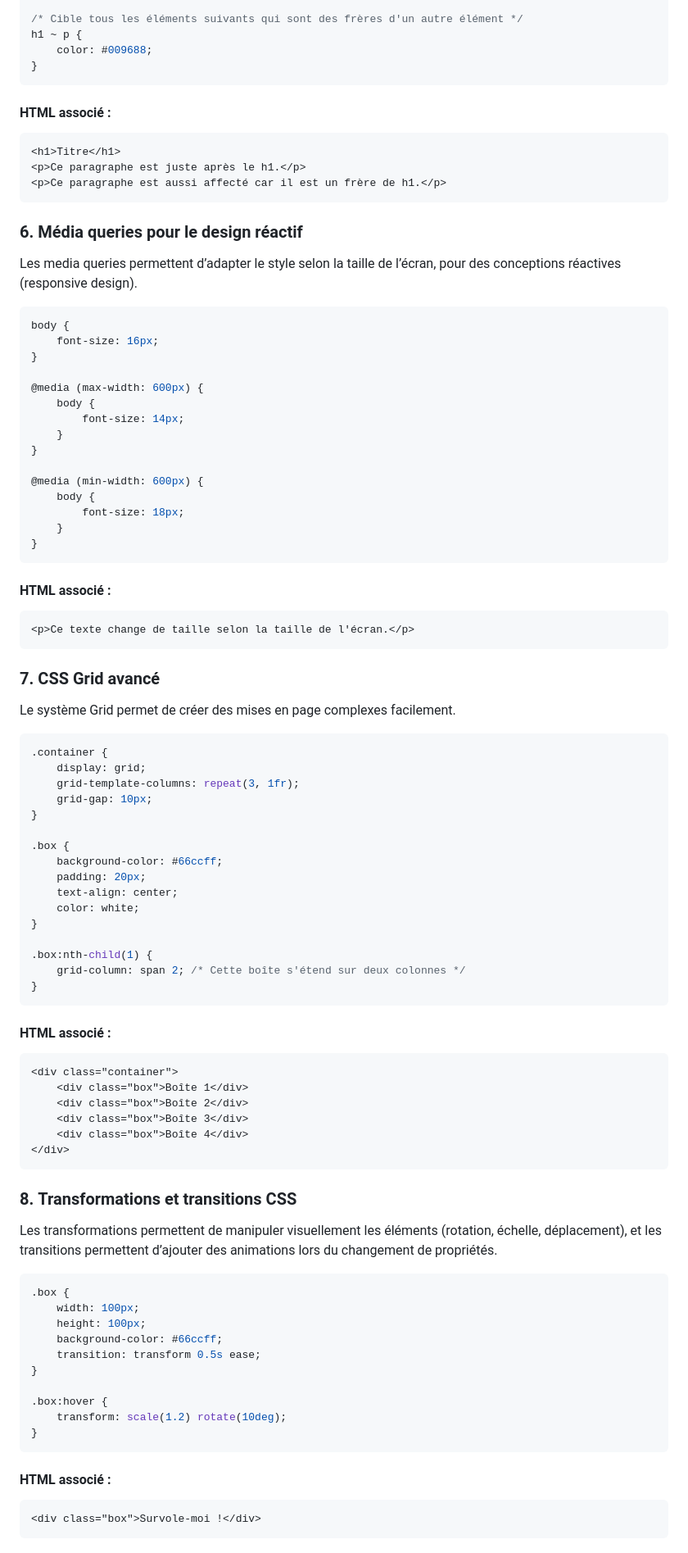
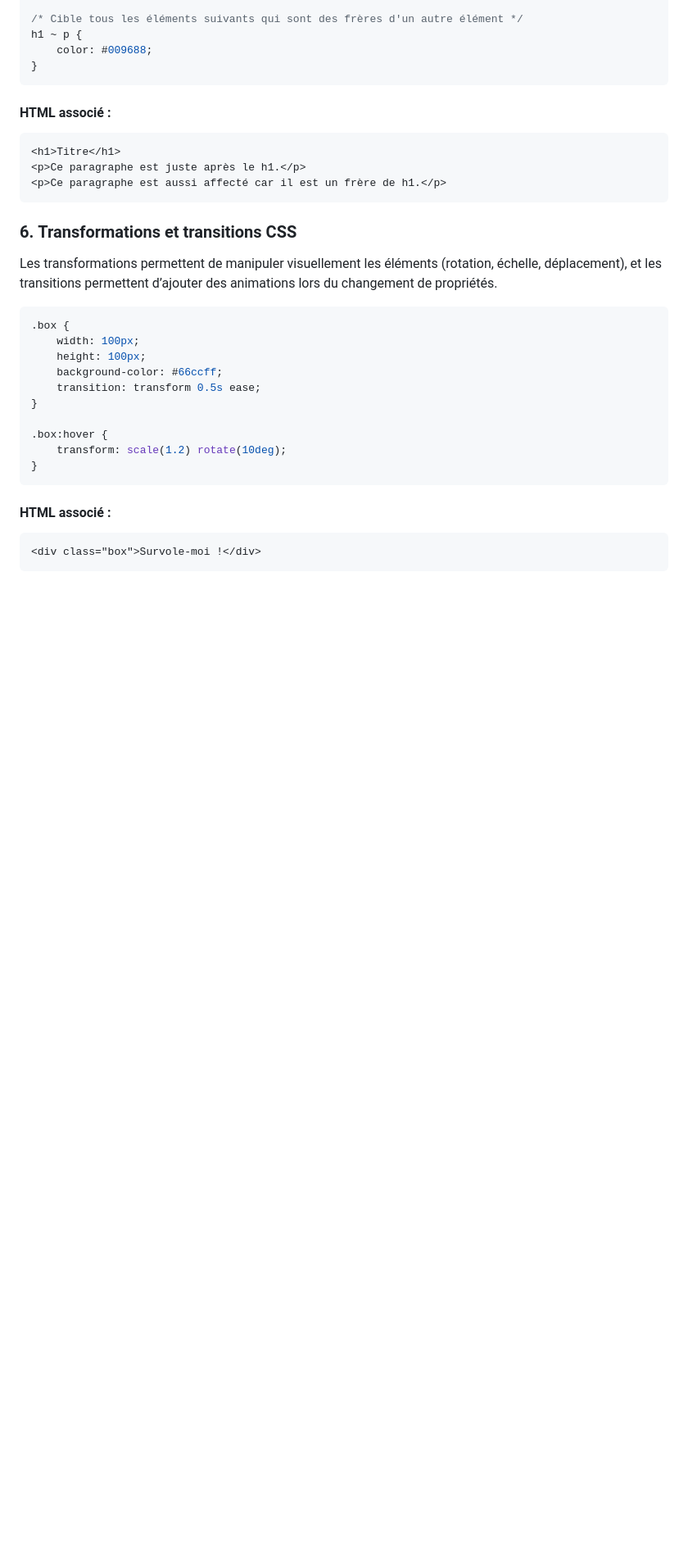
Before and after one commit to jeremy-di/ateliers_html_css, a Markdown page: HTML et CSS 1.md, the part around one of its changes. Shown at 82% size. GitHub-like rendering; blank space fills up the shorter version.

````diff
--- a/HTML et CSS 1.md
+++ b/HTML et CSS 1.md
@@ -560,73 +509,7 @@ h1 ~ p {
 <p>Ce paragraphe est aussi affecté car il est un frère de h1.</p>
 ```
 
-### 6. **Média queries pour le design réactif**
-
-Les media queries permettent d’adapter le style selon la taille de l’écran, pour des conceptions réactives (responsive design).
-
-
-```css
-body {
-    font-size: 16px;
-}
-
-@media (max-width: 600px) {
-    body {
-        font-size: 14px;
-    }
-}
-
-@media (min-width: 600px) {
-    body {
-        font-size: 18px;
-    }
-}
-```
-
-#### HTML associé :
-
-
-```html
-<p>Ce texte change de taille selon la taille de l'écran.</p>
-```
-
-### 7. **CSS Grid avancé**
-
-Le système Grid permet de créer des mises en page complexes facilement.
-
-
-```css
-.container {
-    display: grid;
-    grid-template-columns: repeat(3, 1fr);
-    grid-gap: 10px;
-}
-
-.box {
-    background-color: #66ccff;
-    padding: 20px;
-    text-align: center;
-    color: white;
-}
-
-.box:nth-child(1) {
-    grid-column: span 2; /* Cette boîte s'étend sur deux colonnes */
-}
-```
-
-#### HTML associé :
-
-
-```html
-<div class="container">
-    <div class="box">Boîte 1</div>
-    <div class="box">Boîte 2</div>
-    <div class="box">Boîte 3</div>
-    <div class="box">Boîte 4</div>
-</div>
-```
-
-### 8. **Transformations et transitions CSS**
+### 6. **Transformations et transitions CSS**
 
 Les transformations permettent de manipuler visuellement les éléments (rotation, échelle, déplacement), et les transitions permettent d’ajouter des animations lors du changement de propriétés.
 
````
Also changed, not shown: other parts of HTML et CSS 1.md (+7 -95 lines).
